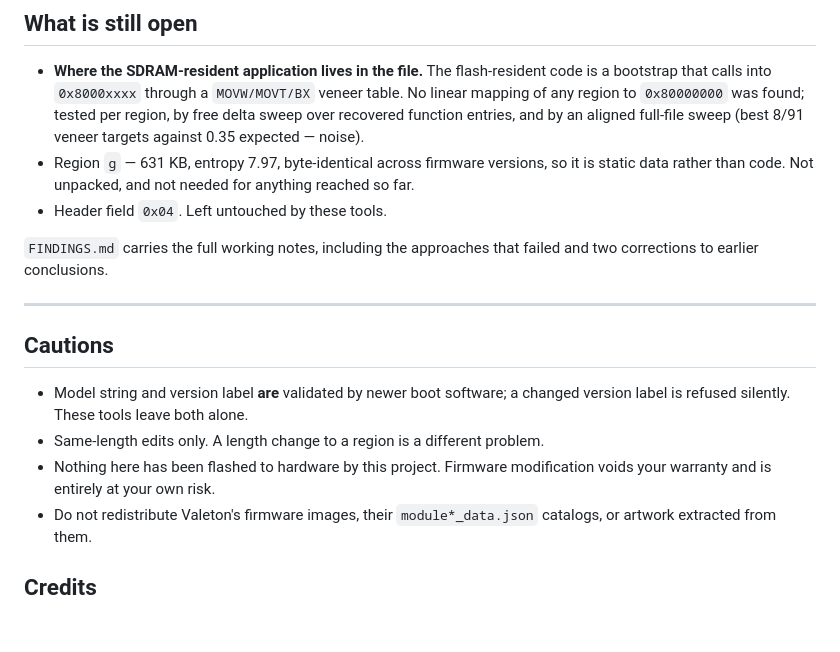
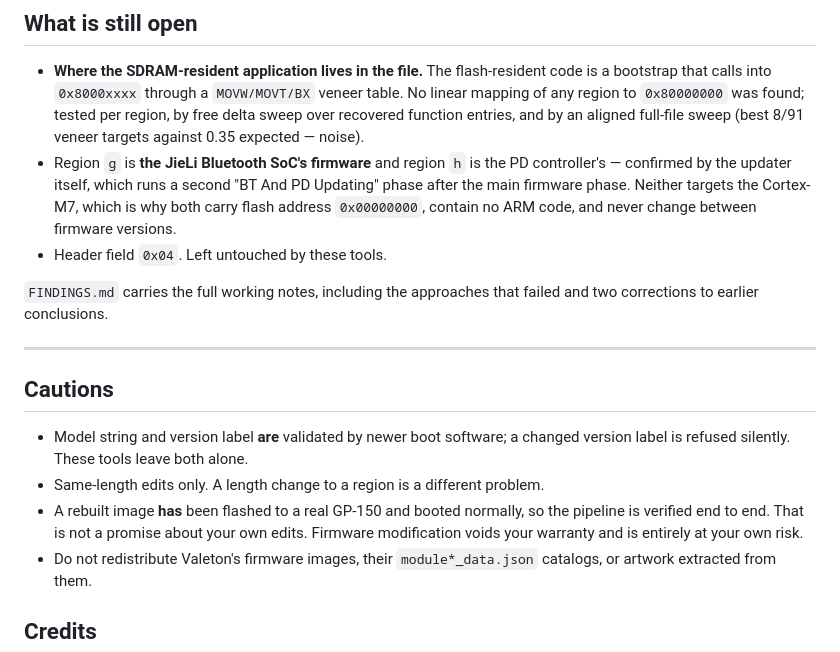
Before and after one commit to egorcipa8-debug/gp150-htfw, a Markdown page: README.md, the part around the change. Drawn GitHub-style; blank space fills up the shorter version.

```diff
--- a/README.md
+++ b/README.md
@@ -142,9 +142,11 @@ command that reaches it, so a bad application image is recoverable.
   table. No linear mapping of any region to `0x80000000` was found; tested per
   region, by free delta sweep over recovered function entries, and by an aligned
   full-file sweep (best 8/91 veneer targets against 0.35 expected — noise).
-- Region `g` — 631 KB, entropy 7.97, byte-identical across firmware versions, so
-  it is static data rather than code. Not unpacked, and not needed for anything
-  reached so far.
+- Region `g` is **the JieLi Bluetooth SoC's firmware** and region `h` is the PD
+  controller's — confirmed by the updater itself, which runs a second
+  "BT And PD Updating" phase after the main firmware phase. Neither targets the
+  Cortex-M7, which is why both carry flash address `0x00000000`, contain no ARM
+  code, and never change between firmware versions.
 - Header field `0x04`. Left untouched by these tools.
 
 `FINDINGS.md` carries the full working notes, including the approaches that failed
@@ -157,8 +159,9 @@ and two corrections to earlier conclusions.
 - Model string and version label **are** validated by newer boot software; a
   changed version label is refused silently. These tools leave both alone.
 - Same-length edits only. A length change to a region is a different problem.
-- Nothing here has been flashed to hardware by this project. Firmware modification
-  voids your warranty and is entirely at your own risk.
+- A rebuilt image **has** been flashed to a real GP-150 and booted normally, so the
+  pipeline is verified end to end. That is not a promise about your own edits.
+  Firmware modification voids your warranty and is entirely at your own risk.
 - Do not redistribute Valeton's firmware images, their `module*_data.json`
   catalogs, or artwork extracted from them.
 
```
Also changed, not shown: FINDINGS.md (+44 -0 lines).
